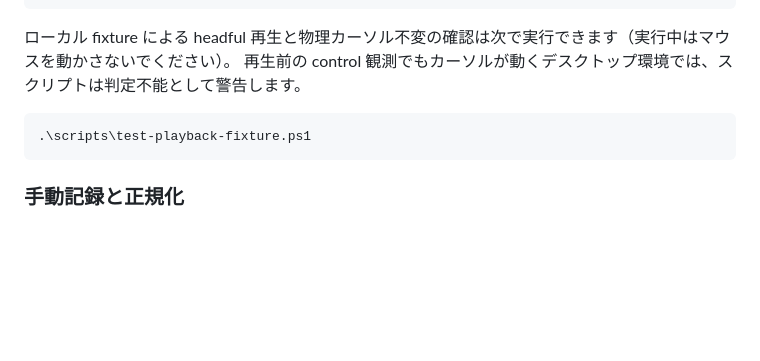
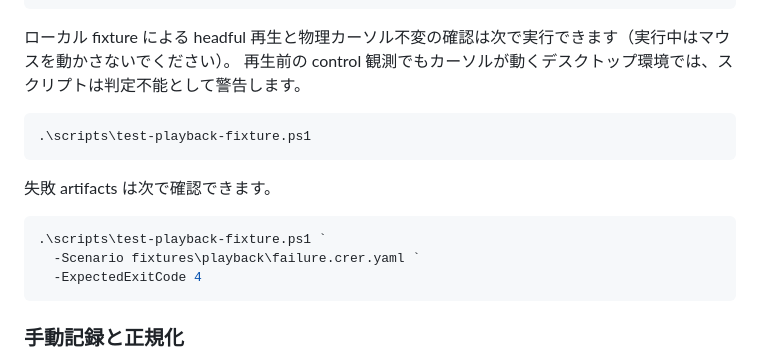
Before and after one commit to lodecoder/crer, a Markdown page: README.md, the part around the change. GitHub-like rendering; blank space fills up the shorter version.

Commit message:
docs: add failure artifact test command

````diff
--- a/README.md
+++ b/README.md
@@ -40,6 +40,14 @@ deno task test
 .\scripts\test-playback-fixture.ps1
 ```
 
+失敗 artifacts は次で確認できます。
+
+```powershell
+.\scripts\test-playback-fixture.ps1 `
+  -Scenario fixtures\playback\failure.crer.yaml `
+  -ExpectedExitCode 4
+```
+
 ### 手動記録と正規化
 
 初回だけ Native AOT DLL を公開ビルドします。Visual Studio Build Tools の MSVC と Windows SDK が必要です。
````
